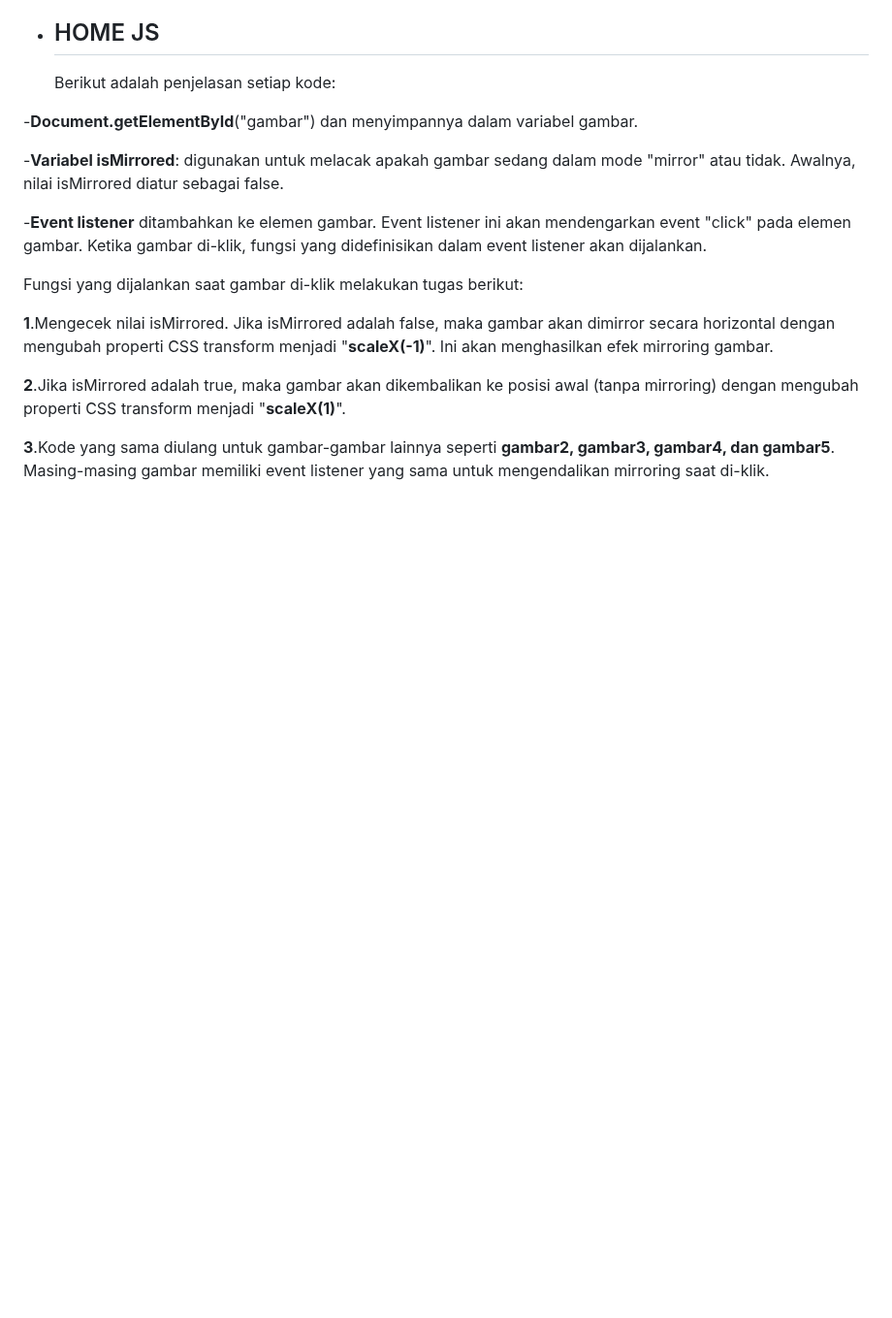
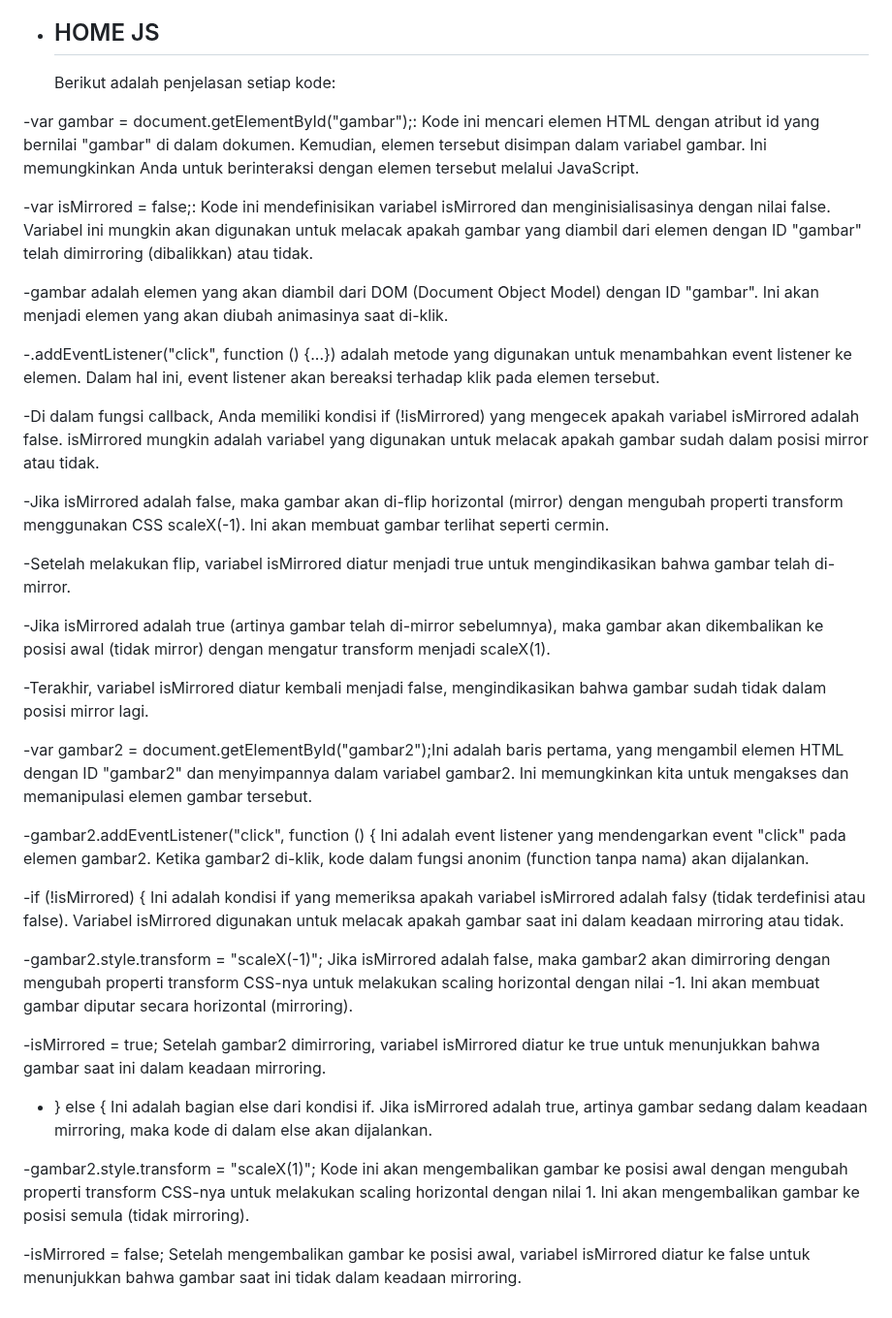
Before and after one commit to 22091397017MariaCahyaJayanti/Pemweb_Kel5_Web-Pawpet, a Markdown page: README.md, the part around the change. Shown at 97% size. Drawn GitHub-style; blank space fills up the shorter version.

```diff
--- a/README.md
+++ b/README.md
@@ -541,16 +541,42 @@ Berikut adalah penjelasan setiap bagian kode:
 
   Berikut adalah penjelasan setiap kode:
 
--**Document.getElementById**("gambar") dan menyimpannya dalam variabel gambar.
 
--**Variabel isMirrored**: digunakan untuk melacak apakah gambar sedang dalam mode "mirror" atau tidak. Awalnya, nilai isMirrored diatur sebagai false.
 
--**Event listener** ditambahkan ke elemen gambar. Event listener ini akan mendengarkan event "click" pada elemen gambar. Ketika gambar di-klik, fungsi yang didefinisikan dalam event listener akan dijalankan.
+-var gambar = document.getElementById("gambar");: Kode ini mencari elemen HTML dengan atribut id yang bernilai "gambar" di dalam dokumen. Kemudian, elemen tersebut disimpan dalam variabel gambar. Ini memungkinkan Anda untuk berinteraksi dengan elemen tersebut melalui JavaScript.
 
-Fungsi yang dijalankan saat gambar di-klik melakukan tugas berikut:
+-var isMirrored = false;: Kode ini mendefinisikan variabel isMirrored dan menginisialisasinya dengan nilai false. Variabel ini mungkin akan digunakan untuk melacak apakah gambar yang diambil dari elemen dengan ID "gambar" telah dimirroring (dibalikkan) atau tidak.
 
-**1**.Mengecek nilai isMirrored. Jika isMirrored adalah false, maka gambar akan dimirror secara horizontal dengan mengubah properti CSS transform menjadi "**scaleX(-1)**". Ini akan menghasilkan efek mirroring gambar.
 
-**2**.Jika isMirrored adalah true, maka gambar akan dikembalikan ke posisi awal (tanpa mirroring) dengan mengubah properti CSS transform menjadi "**scaleX(1)**".
 
-**3**.Kode yang sama diulang untuk gambar-gambar lainnya seperti **gambar2, gambar3, gambar4, dan gambar5**. Masing-masing gambar memiliki event listener yang sama untuk mengendalikan mirroring saat di-klik.
+-gambar adalah elemen yang akan diambil dari DOM (Document Object Model) dengan ID "gambar". Ini akan menjadi elemen yang akan diubah animasinya saat di-klik.
+
+-.addEventListener("click", function () {...}) adalah metode yang digunakan untuk menambahkan event listener ke elemen. Dalam hal ini, event listener akan bereaksi terhadap klik pada elemen tersebut.
+
+-Di dalam fungsi callback, Anda memiliki kondisi if (!isMirrored) yang mengecek apakah variabel isMirrored adalah false. isMirrored mungkin adalah variabel yang digunakan untuk melacak apakah gambar sudah dalam posisi mirror atau tidak.
+
+-Jika isMirrored adalah false, maka gambar akan di-flip horizontal (mirror) dengan mengubah properti transform menggunakan CSS scaleX(-1). Ini akan membuat gambar terlihat seperti cermin.
+
+-Setelah melakukan flip, variabel isMirrored diatur menjadi true untuk mengindikasikan bahwa gambar telah di-mirror.
+
+-Jika isMirrored adalah true (artinya gambar telah di-mirror sebelumnya), maka gambar akan dikembalikan ke posisi awal (tidak mirror) dengan mengatur transform menjadi scaleX(1).
+
+-Terakhir, variabel isMirrored diatur kembali menjadi false, mengindikasikan bahwa gambar sudah tidak dalam posisi mirror lagi.
+
+
+
+-var gambar2 = document.getElementById("gambar2");Ini adalah baris pertama, yang mengambil elemen HTML dengan ID "gambar2" dan menyimpannya dalam variabel gambar2. Ini memungkinkan kita untuk mengakses dan memanipulasi elemen gambar tersebut.
+
+-gambar2.addEventListener("click", function () { Ini adalah event listener yang mendengarkan event "click" pada elemen gambar2. Ketika gambar2 di-klik, kode dalam fungsi anonim (function tanpa nama) akan dijalankan.
+
+-if (!isMirrored) { Ini adalah kondisi if yang memeriksa apakah variabel isMirrored adalah falsy (tidak terdefinisi atau false). Variabel isMirrored digunakan untuk melacak apakah gambar saat ini dalam keadaan mirroring atau tidak.
+
+-gambar2.style.transform = "scaleX(-1)"; Jika isMirrored adalah false, maka gambar2 akan dimirroring dengan mengubah properti transform CSS-nya untuk melakukan scaling horizontal dengan nilai -1. Ini akan membuat gambar diputar secara horizontal (mirroring).
+
+-isMirrored = true; Setelah gambar2 dimirroring, variabel isMirrored diatur ke true untuk menunjukkan bahwa gambar saat ini dalam keadaan mirroring.
+
+- } else { Ini adalah bagian else dari kondisi if. Jika isMirrored adalah true, artinya gambar sedang dalam keadaan mirroring, maka kode di dalam else akan dijalankan.
+
+-gambar2.style.transform = "scaleX(1)"; Kode ini akan mengembalikan gambar ke posisi awal dengan mengubah properti transform CSS-nya untuk melakukan scaling horizontal dengan nilai 1. Ini akan mengembalikan gambar ke posisi semula (tidak mirroring).
+
+-isMirrored = false; Setelah mengembalikan gambar ke posisi awal, variabel isMirrored diatur ke false untuk menunjukkan bahwa gambar saat ini tidak dalam keadaan mirroring.
```
